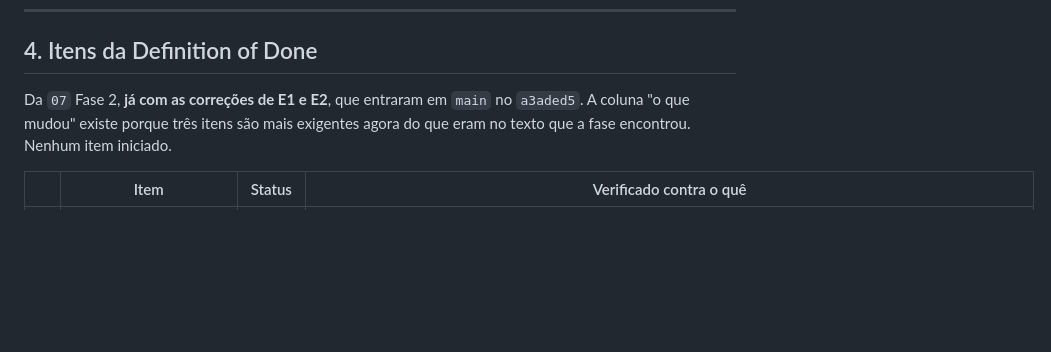
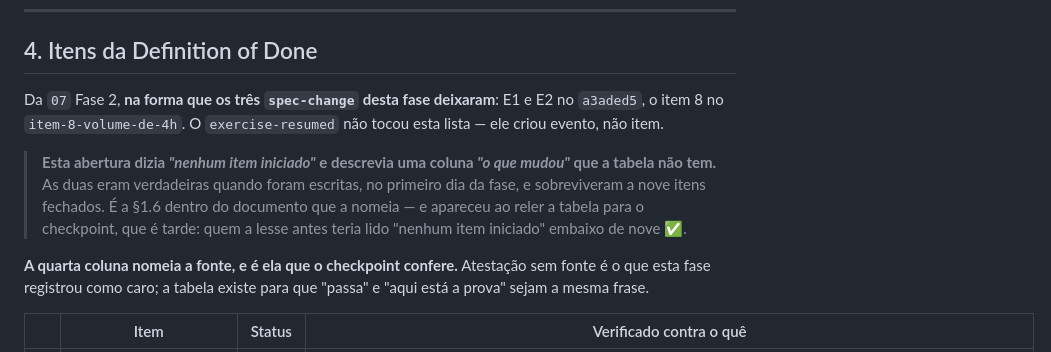
Before and after one commit to oflavioc/aurora-cyber-range, a Markdown page: docs/progress/fase_2.md, the part around the change. Drawn GitHub-style; blank space fills up the shorter version.

Commit message:
fase-2: a abertura da tabela de DoD dizia "nenhum item iniciado" embaixo de nove verdes
Duas afirmacoes obsoletas no cabecalho da secao 4, as duas verdadeiras quando
foram escritas no primeiro dia da fase: "nenhum item iniciado", e a descricao de
uma coluna "o que mudou" que a tabela nao tem.

E a secao 1.6 dentro do documento que a nomeia, e o modo de deteccao e o de
sempre: aparecem ao reler para o checkpoint. Tarde — quem lesse antes leria
"nenhum item iniciado" sob nove itens fechados.

A abertura passa a dizer em que forma a lista esta: E1 e E2 no `a3aded5`, o item
8 no `item-8-volume-de-4h`, e o `exercise-resumed` fora dela, porque criou evento
e nao item.

Co-Authored-By: Claude Opus 5 (1M context) <noreply@anthropic.com>

```diff
--- a/docs/progress/fase_2.md
+++ b/docs/progress/fase_2.md
@@ -1037,9 +1037,20 @@ para algo que valia mudar — as outras duas custaram uma reescrita de prosa cad
 
 ## 4. Itens da Definition of Done
 
-Da `07` Fase 2, **já com as correções de E1 e E2**, que entraram em `main` no
-`a3aded5`. A coluna "o que mudou" existe porque três itens são mais exigentes
-agora do que eram no texto que a fase encontrou. Nenhum item iniciado.
+Da `07` Fase 2, **na forma que os três `spec-change` desta fase deixaram**: E1 e
+E2 no `a3aded5`, o item 8 no `item-8-volume-de-4h`. O `exercise-resumed` não
+tocou esta lista — ele criou evento, não item.
+
+> **Esta abertura dizia *"nenhum item iniciado"* e descrevia uma coluna
+> *"o que mudou"* que a tabela não tem.** As duas eram verdadeiras quando foram
+> escritas, no primeiro dia da fase, e sobreviveram a nove itens fechados. É a
+> §1.6 dentro do documento que a nomeia — e apareceu ao reler a tabela para o
+> checkpoint, que é tarde: quem a lesse antes teria lido "nenhum item iniciado"
+> embaixo de nove ✅.
+
+**A quarta coluna nomeia a fonte, e é ela que o checkpoint confere.** Atestação
+sem fonte é o que esta fase registrou como caro; a tabela existe para que
+"passa" e "aqui está a prova" sejam a mesma frase.
 
 | | Item | Status | Verificado contra o quê |
 |---|---|---|---|
```
